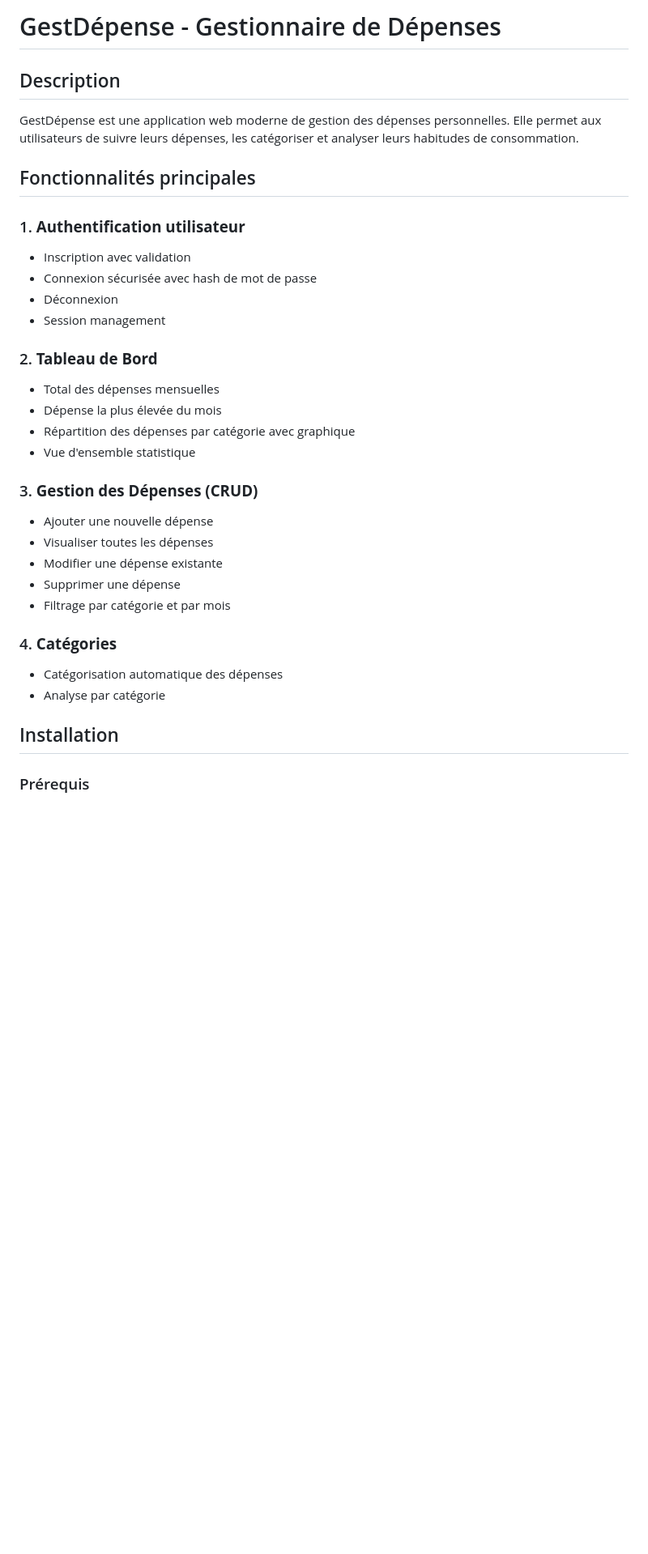
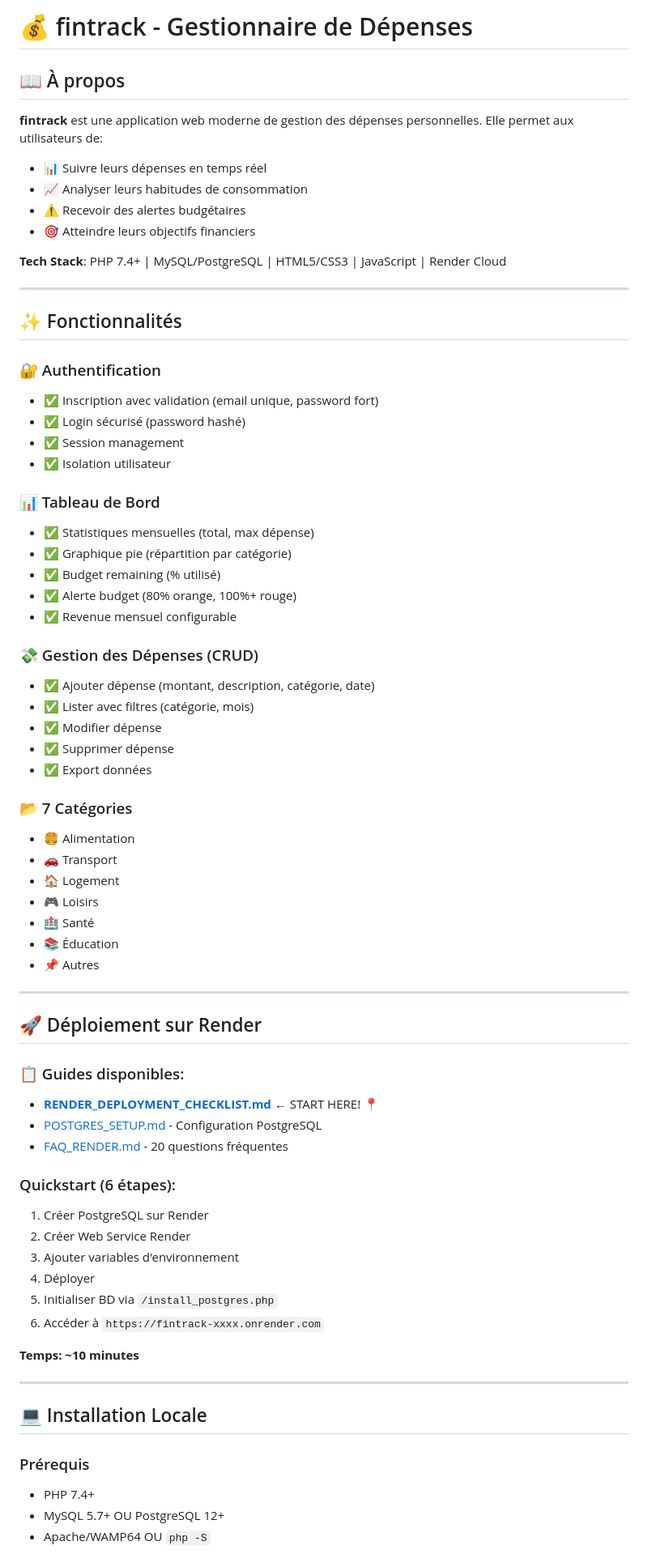
Before and after one commit to christdaviddjek-ai/fintrack, a Markdown page: README.md, the part around one of its changes. Shown at 81% size. Rendered like a GitHub page; blank space fills up the shorter version.

Commit message:
Update README avec fintrack v2.0 et guides Render

```diff
--- a/README.md
+++ b/README.md
@@ -1,39 +1,73 @@
-# GestDépense - Gestionnaire de Dépenses
+# 💰 fintrack - Gestionnaire de Dépenses
 
-## Description
+## 📖 À propos
 
-GestDépense est une application web moderne de gestion des dépenses personnelles. Elle permet aux utilisateurs de suivre leurs dépenses, les catégoriser et analyser leurs habitudes de consommation.
+**fintrack** est une application web moderne de gestion des dépenses personnelles. Elle permet aux utilisateurs de:
+- 📊 Suivre leurs dépenses en temps réel
+- 📈 Analyser leurs habitudes de consommation
+- ⚠️ Recevoir des alertes budgétaires
+- 🎯 Atteindre leurs objectifs financiers
 
-## Fonctionnalités principales
+**Tech Stack**: PHP 7.4+ | MySQL/PostgreSQL | HTML5/CSS3 | JavaScript | Render Cloud
 
-### 1. **Authentification utilisateur**
+---
 
-- Inscription avec validation
-- Connexion sécurisée avec hash de mot de passe
-- Déconnexion
-- Session management
+## ✨ Fonctionnalités
 
-### 2. **Tableau de Bord**
+### 🔐 Authentification
+- ✅ Inscription avec validation (email unique, password fort)
+- ✅ Login sécurisé (password hashé)
+- ✅ Session management
+- ✅ Isolation utilisateur
 
-- Total des dépenses mensuelles
-- Dépense la plus élevée du mois
-- Répartition des dépenses par catégorie avec graphique
-- Vue d'ensemble statistique
+### 📊 Tableau de Bord
+- ✅ Statistiques mensuelles (total, max dépense)
+- ✅ Graphique pie (répartition par catégorie)
+- ✅ Budget remaining (% utilisé)
+- ✅ Alerte budget (80% orange, 100%+ rouge)
+- ✅ Revenue mensuel configurable
 
-### 3. **Gestion des Dépenses (CRUD)**
+### 💸 Gestion des Dépenses (CRUD)
+- ✅ Ajouter dépense (montant, description, catégorie, date)
+- ✅ Lister avec filtres (catégorie, mois)
+- ✅ Modifier dépense
+- ✅ Supprimer dépense
+- ✅ Export données
 
-- Ajouter une nouvelle dépense
-- Visualiser toutes les dépenses
-- Modifier une dépense existante
-- Supprimer une dépense
-- Filtrage par catégorie et par mois
+### 📂 7 Catégories
+- 🍔 Alimentation
+- 🚗 Transport
+- 🏠 Logement
+- 🎮 Loisirs
+- 🏥 Santé
+- 📚 Éducation
+- 📌 Autres
 
-### 4. **Catégories**
+---
 
-- Catégorisation automatique des dépenses
-- Analyse par catégorie
+## 🚀 Déploiement sur Render
 
-## Installation
+### 📋 Guides disponibles:
+- **[RENDER_DEPLOYMENT_CHECKLIST.md](RENDER_DEPLOYMENT_CHECKLIST.md)** ← START HERE! 📍
+- [POSTGRES_SETUP.md](POSTGRES_SETUP.md) - Configuration PostgreSQL
+- [FAQ_RENDER.md](FAQ_RENDER.md) - 20 questions fréquentes
+
+### Quickstart (6 étapes):
+1. Créer PostgreSQL sur Render
+2. Créer Web Service Render
+3. Ajouter variables d'environnement
+4. Déployer
+5. Initialiser BD via `/install_postgres.php`
+6. Accéder à `https://fintrack-xxxx.onrender.com`
+
+**Temps: ~10 minutes**
+
+---
+
+## 💻 Installation Locale
 
 ### Prérequis
+- PHP 7.4+
+- MySQL 5.7+ OU PostgreSQL 12+
+- Apache/WAMP64 OU `php -S`
 
```
Also changed, not shown: other parts of README.md (+114 -8 lines).
